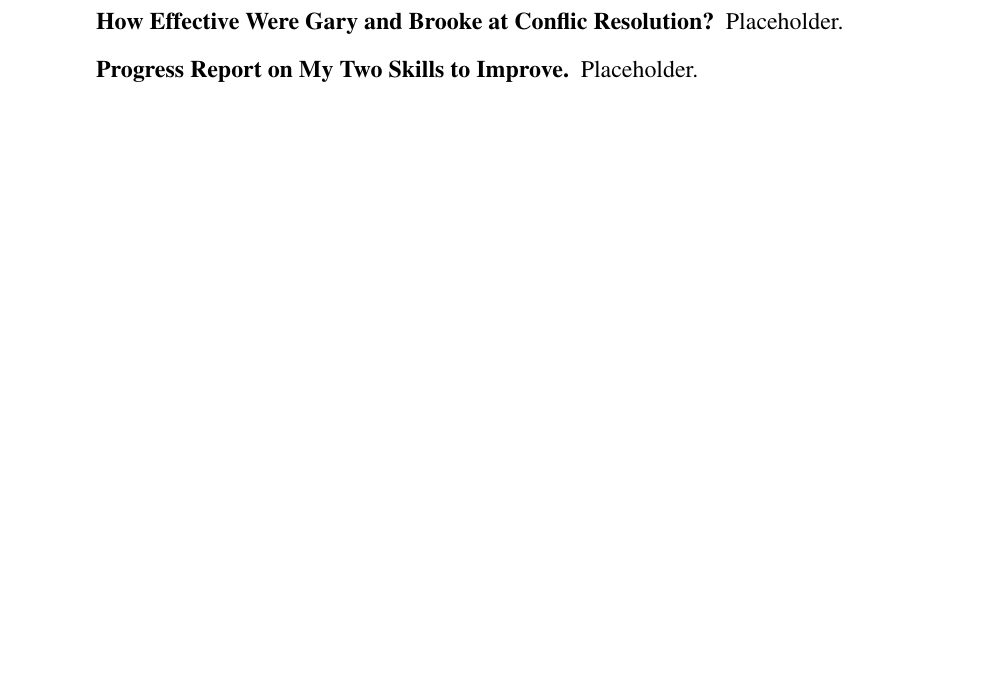
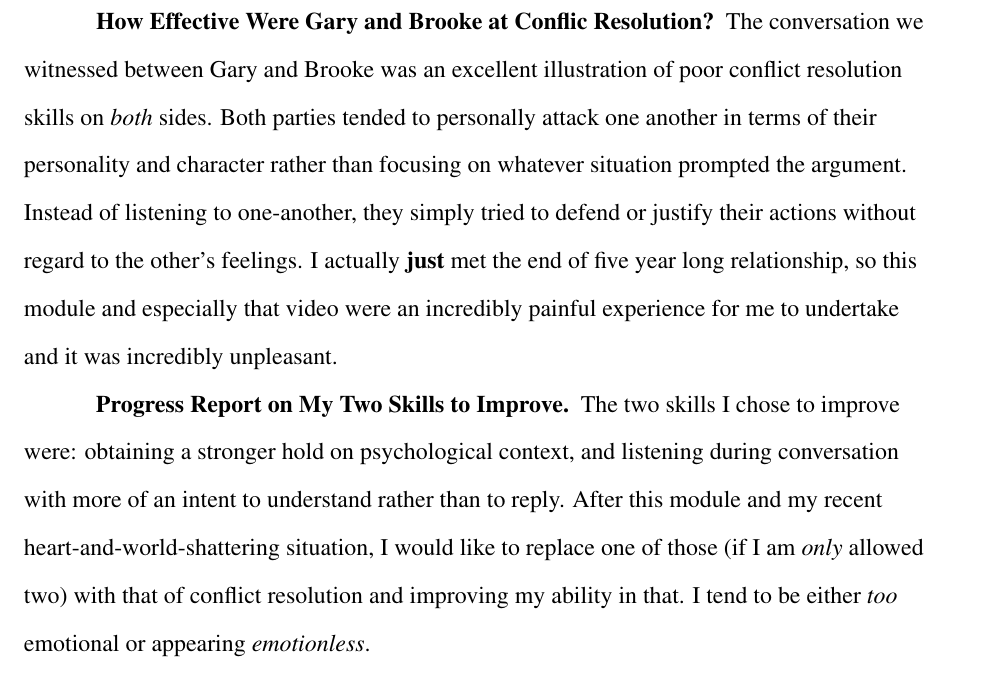
Before and after one commit to ashellwig/COM120_M2D2, a LaTeX paper (main.tex): part of page 5 of 5, cut so that both start at the same text, the shorter picture padded with empty space. Compiled offline with pdfLaTeX.

Commit message:
add to initial post

```diff
--- a/main.tex
+++ b/main.tex
@@ -124,10 +124,25 @@
 
     \newpage
     \paragraph{How Effective Were Gary and Brooke at Conflic Resolution?}
-      Placeholder.
+      The conversation we witnessed between Gary and Brooke was an excellent
+        illustration of poor conflict resolution skills on \textit{both}
+        sides. Both parties tended to personally attack one another in terms of
+        their personality and character rather than focusing on whatever
+        situation prompted the argument. Instead of listening to one-another,
+        they simply tried to defend or justify their actions without regard
+        to the other's feelings. I actually \textbf{just} met the end of five
+        year long relationship, so this module and especially that video were
+        an incredibly painful experience for me to undertake and it was
+        incredibly unpleasant.
 
     \paragraph{Progress Report on My Two Skills to Improve}
-      Placeholder.
+      The two skills I chose to improve were: obtaining a stronger hold on
+        psychological context, and listening during conversation with more of
+        an intent to understand rather than to reply. After this module and my
+        recent heart-and-world-shattering situation, I would like to replace one
+        of those (if I am \textit{only} allowed two) with that of conflict
+        resolution and improving my ability in that. I tend to be either
+        \textit{too} emotional or appearing \textit{emotionless}.
 
 
   % Replies
```
